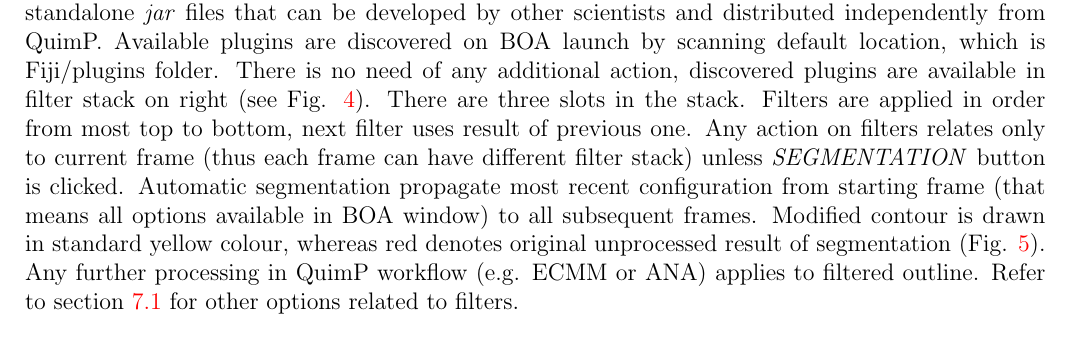
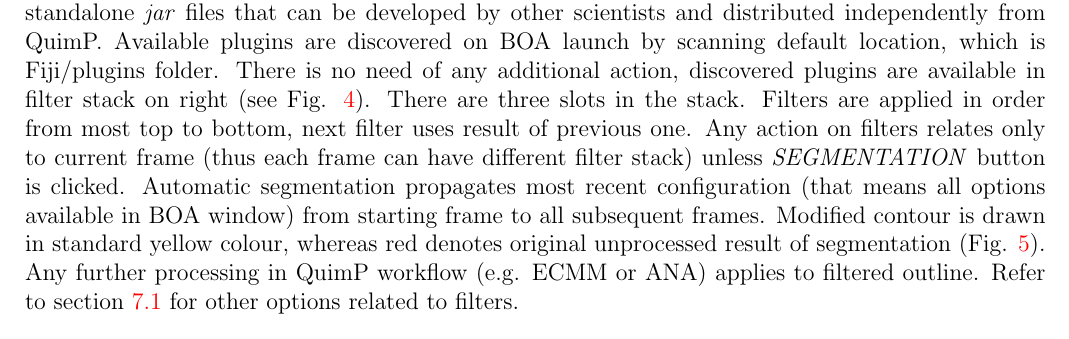
Before and after one commit to CellDynamics/QuimP-Doc, a LaTeX document (Docs/QuimP_Guide.tex): part of page 16 of 47, cut so that both start at the same text. Compiled offline with pdfLaTeX.

Commit message:
Misspelling correction

```diff
--- a/Docs/QuimP_Guide.tex
+++ b/Docs/QuimP_Guide.tex
@@ -363,7 +363,7 @@ Simply open the \textit{.stQP.csv} file in Excel, or use the accompanying script
 
 \subsection{Filtering the outline}
 \label{sec:boaFilters}
-BOA module supports external plugins that pos-process outlines on current frame. Plugins are standalone \textit{jar} files that can be developed by other scientists and distributed independently from QuimP. Available plugins are discovered on BOA launch by scanning default location, which is Fiji/plugins folder. There is no need of any additional action, discovered plugins are available in filter stack on right (see Fig. \ref{boaWindow}). There are three slots in the stack. Filters are applied in order from most top to bottom, next filter uses result of previous one. Any action on filters relates only to current frame (thus each frame can have different filter stack) unless \textit{SEGMENTATION} button is clicked. Automatic segmentation propagate most recent configuration from starting frame (that means all options available in BOA window) to all subsequent frames. Modified contour is drawn in standard yellow colour, whereas red denotes original unprocessed result of segmentation (Fig. \ref{boafilter}). Any further processing in QuimP workflow (e.g. ECMM or ANA) applies to filtered outline. Refer to section \ref{sec:boaMenu} for other options related to filters.
+BOA module supports external plugins that pos-process outlines on current frame. Plugins are standalone \textit{jar} files that can be developed by other scientists and distributed independently from QuimP. Available plugins are discovered on BOA launch by scanning default location, which is Fiji/plugins folder. There is no need of any additional action, discovered plugins are available in filter stack on right (see Fig. \ref{boaWindow}). There are three slots in the stack. Filters are applied in order from most top to bottom, next filter uses result of previous one. Any action on filters relates only to current frame (thus each frame can have different filter stack) unless \textit{SEGMENTATION} button is clicked. Automatic segmentation propagates most recent configuration (that means all options available in BOA window) from starting frame to all subsequent frames. Modified contour is drawn in standard yellow colour, whereas red denotes original unprocessed result of segmentation (Fig. \ref{boafilter}). Any further processing in QuimP workflow (e.g. ECMM or ANA) applies to filtered outline. Refer to section \ref{sec:boaMenu} for other options related to filters.
 \begin{figure}[ht]
 	\centering
 	\includegraphics[height=7cm]{boafilter.png} % requires the graphicx package
```
